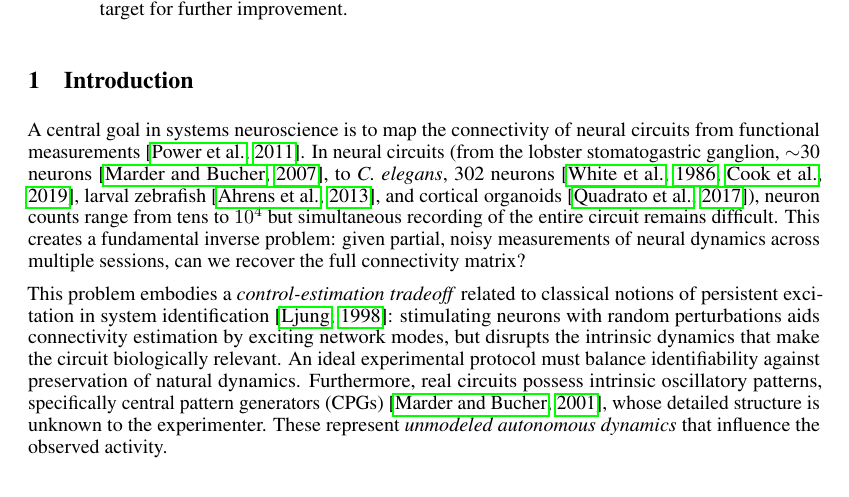
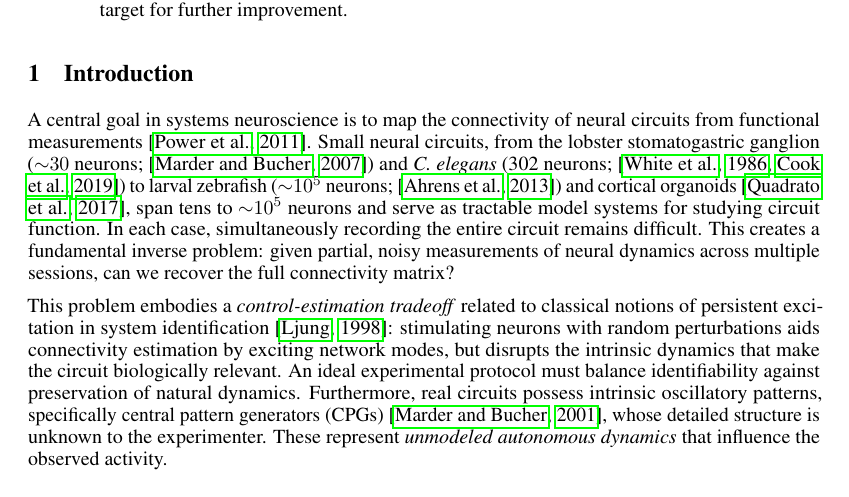
Before and after one commit to qsimeon/sparse_matrix_recovery, a LaTeX paper (paper/main.tex): part of page 1 of 20, cut so that both start at the same text. Compiled offline with pdfLaTeX.

Commit message:
Fix intro circuit sentence: correct zebrafish count to ~10^5, restructure for clarity
- 'small neural circuits' framing kept, clarifying these are not mammalian-brain scale
- Larval zebrafish neuron count corrected: ~10^4 → ~10^5 (~78k-100k neurons)
- Removed double-citation of power2011functional (was cited twice in adjacent sentences)
- Intro circuit sweep sentence now reads cleanly: STG (~30), C. elegans (302), zebrafish (~10^5), organoids

```diff
--- a/paper/main.tex
+++ b/paper/main.tex
@@ -46,7 +46,7 @@ Error decomposition reveals that correlation from central pattern generators, no
 % ============================================================================
 
 A central goal in systems neuroscience is to map the connectivity of neural circuits from functional measurements \citep{power2011functional}.
-In neural circuits (from the lobster stomatogastric ganglion, $\sim$30 neurons \citep{marder2007understanding}, to \textit{C.~elegans}, 302 neurons \citep{white1986structure, cook2019whole}, larval zebrafish \citep{ahrens2013whole}, and cortical organoids \citep{quadrato2017cell}), neuron counts range from tens to $10^4$ but simultaneous recording of the entire circuit remains difficult.
+Small neural circuits, from the lobster stomatogastric ganglion (${\sim}30$ neurons; \citep{marder2007understanding}) and \textit{C.~elegans} (302 neurons; \citep{white1986structure, cook2019whole}) to larval zebrafish (${\sim}10^5$ neurons; \citep{ahrens2013whole}) and cortical organoids \citep{quadrato2017cell}, span tens to ${\sim}10^5$ neurons and serve as tractable model systems for studying circuit function. In each case, simultaneously recording the entire circuit remains difficult.
 This creates a fundamental inverse problem: given partial, noisy measurements of neural dynamics across multiple sessions, can we recover the full connectivity matrix?
 
 This problem embodies a \emph{control-estimation tradeoff} related to classical notions of persistent excitation in system identification \citep{ljung1998system}: stimulating neurons with random perturbations aids connectivity estimation by exciting network modes, but disrupts the intrinsic dynamics that make the circuit biologically relevant.
```
Also changed, not shown: paper/main.pdf.
